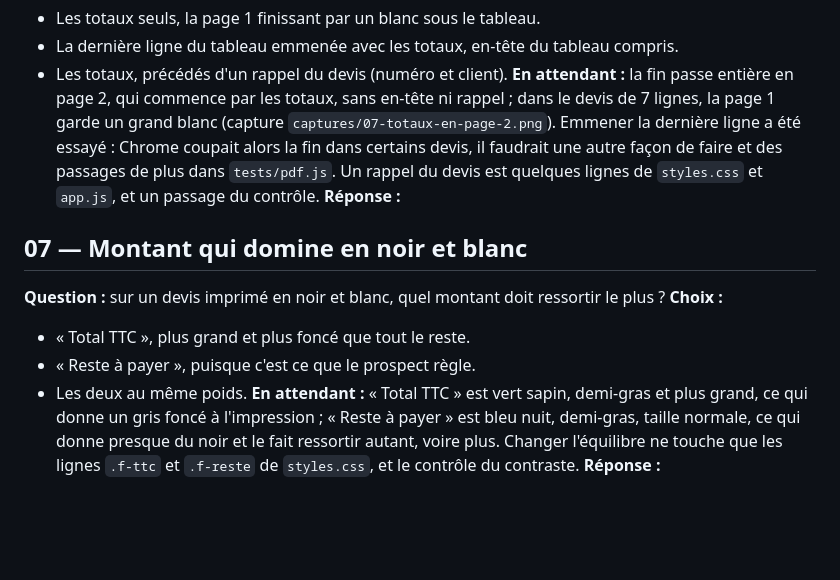
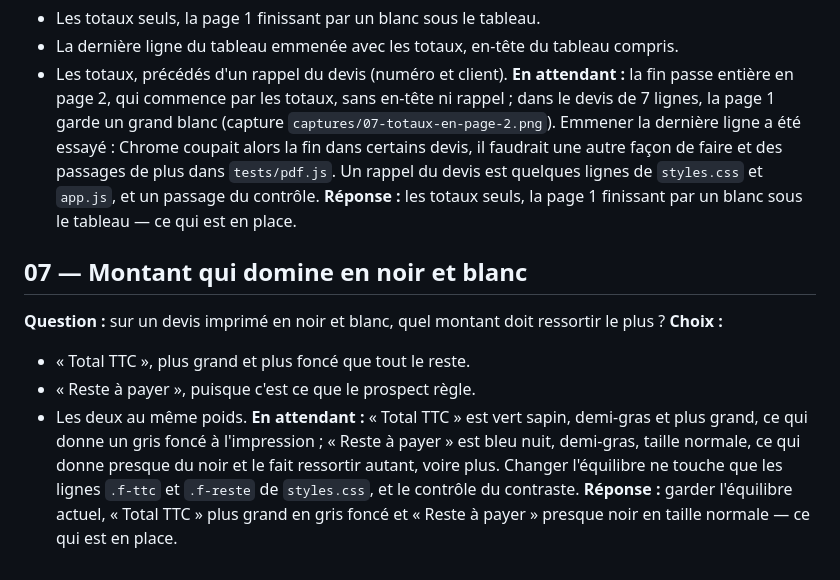
Before and after one commit to Karnonson/devis-3-minutes, a Markdown page: builds/01-devis-3-minutes/a-trancher.md, the part around the change. Drawn GitHub-style; blank space fills up the shorter version.

Commit message:
a-trancher : réponses 07, tout reste tel que construit
Co-Authored-By: Claude Opus 5 (1M context) <noreply@anthropic.com>

```diff
--- a/builds/01-devis-3-minutes/a-trancher.md
+++ b/builds/01-devis-3-minutes/a-trancher.md
@@ -96,7 +96,7 @@
 - La dernière ligne du tableau emmenée avec les totaux, en-tête du tableau compris.
 - Les totaux, précédés d'un rappel du devis (numéro et client).
 **En attendant :** la fin passe entière en page 2, qui commence par les totaux, sans en-tête ni rappel ; dans le devis de 7 lignes, la page 1 garde un grand blanc (capture `captures/07-totaux-en-page-2.png`). Emmener la dernière ligne a été essayé : Chrome coupait alors la fin dans certains devis, il faudrait une autre façon de faire et des passages de plus dans `tests/pdf.js`. Un rappel du devis est quelques lignes de `styles.css` et `app.js`, et un passage du contrôle.
-**Réponse :**
+**Réponse :** les totaux seuls, la page 1 finissant par un blanc sous le tableau — ce qui est en place.
 
 ## 07 — Montant qui domine en noir et blanc
 
@@ -106,4 +106,4 @@
 - « Reste à payer », puisque c'est ce que le prospect règle.
 - Les deux au même poids.
 **En attendant :** « Total TTC » est vert sapin, demi-gras et plus grand, ce qui donne un gris foncé à l'impression ; « Reste à payer » est bleu nuit, demi-gras, taille normale, ce qui donne presque du noir et le fait ressortir autant, voire plus. Changer l'équilibre ne touche que les lignes `.f-ttc` et `.f-reste` de `styles.css`, et le contrôle du contraste.
-**Réponse :**
+**Réponse :** garder l'équilibre actuel, « Total TTC » plus grand en gris foncé et « Reste à payer » presque noir en taille normale — ce qui est en place.
```
